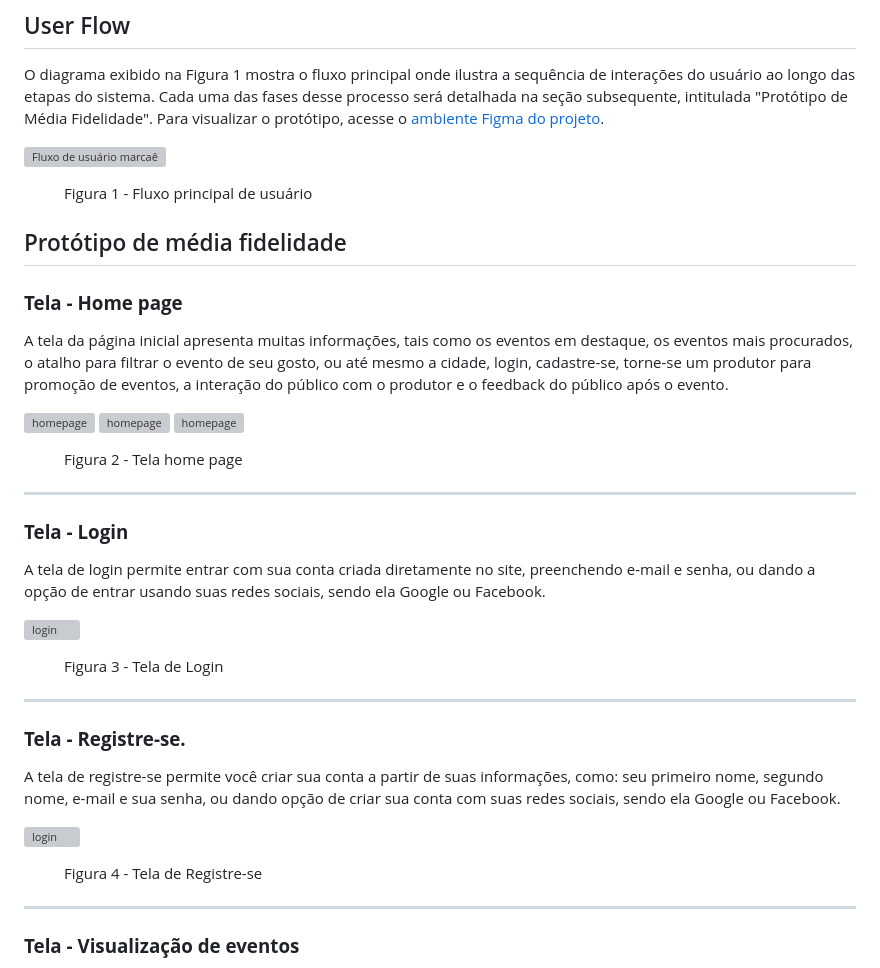
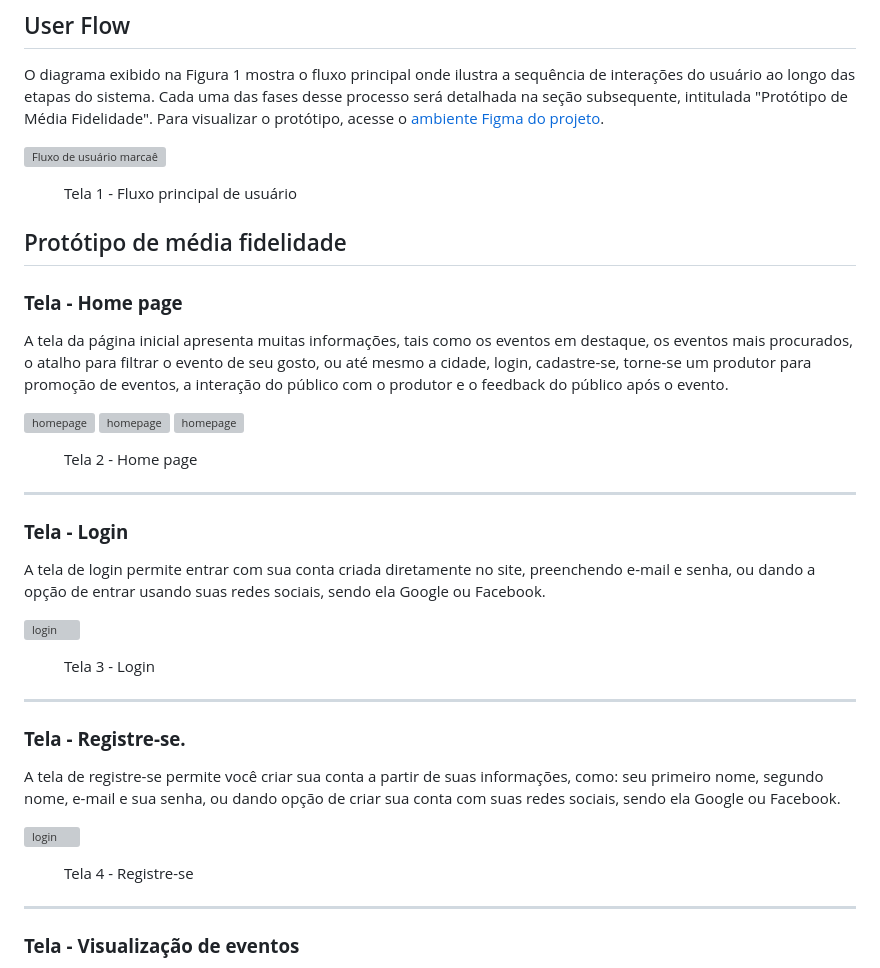
Before and after one commit to ICEI-PUC-Minas-PMV-ADS/ADS-EIXO-1-MARCAE, a Markdown page: documentos/04-Projeto de Interface.md, the part around the change printed below. Rendered like a GitHub page; grey boxes are pictures that could not be loaded.

```diff
--- a/documentos/04-Projeto de Interface.md
+++ b/documentos/04-Projeto de Interface.md
@@ -8,7 +8,7 @@ O diagrama exibido na Figura 1 mostra o fluxo principal onde ilustra a sequênci
 ![Fluxo de usuário marcaê](img/fluxo.png)
 
 <figure>
-    <figcaption>Figura 1 - Fluxo principal de usuário
+    <figcaption>Tela 1 - Fluxo principal de usuário
 </figure>
 
 ## Protótipo de média fidelidade
@@ -21,7 +21,7 @@ O diagrama exibido na Figura 1 mostra o fluxo principal onde ilustra a sequênci
 ![homepage](https://github.com/ICEI-PUC-Minas-PMV-ADS/pmv-ads-2023-2-e1-proj-web-t4-group_3/blob/0a84dd57a74d4f3d46ab6f95508edbc4296b35c9/documentos/img/Tela%20inicial%203.png)
 
 <figure>
-  <figcaption>Figura 2 - Tela home page
+  <figcaption>Tela 2 - Home page
 </figure>
 <hr>
 
@@ -31,7 +31,7 @@ O diagrama exibido na Figura 1 mostra o fluxo principal onde ilustra a sequênci
 ![login](https://github.com/ICEI-PUC-Minas-PMV-ADS/pmv-ads-2023-2-e1-proj-web-t4-group_3/blob/0a84dd57a74d4f3d46ab6f95508edbc4296b35c9/documentos/img/Login.png)
 
 <figure>
-  <figcaption> Figura 3 - Tela de Login
+  <figcaption> Tela 3 - Login
 </figure>
 <hr>
 
@@ -41,7 +41,7 @@ O diagrama exibido na Figura 1 mostra o fluxo principal onde ilustra a sequênci
 ![login](https://github.com/ICEI-PUC-Minas-PMV-ADS/pmv-ads-2023-2-e1-proj-web-t4-group_3/blob/0a84dd57a74d4f3d46ab6f95508edbc4296b35c9/documentos/img/Registre-se.png)
 
 <figure>
-  <figcaption> Figura 4 - Tela de Registre-se
+  <figcaption> Tela 4 - Registre-se
 </figure>
 <hr>
 
```
Also changed, not shown: other parts of documentos/04-Projeto de Interface.md (+8 -8 lines).
